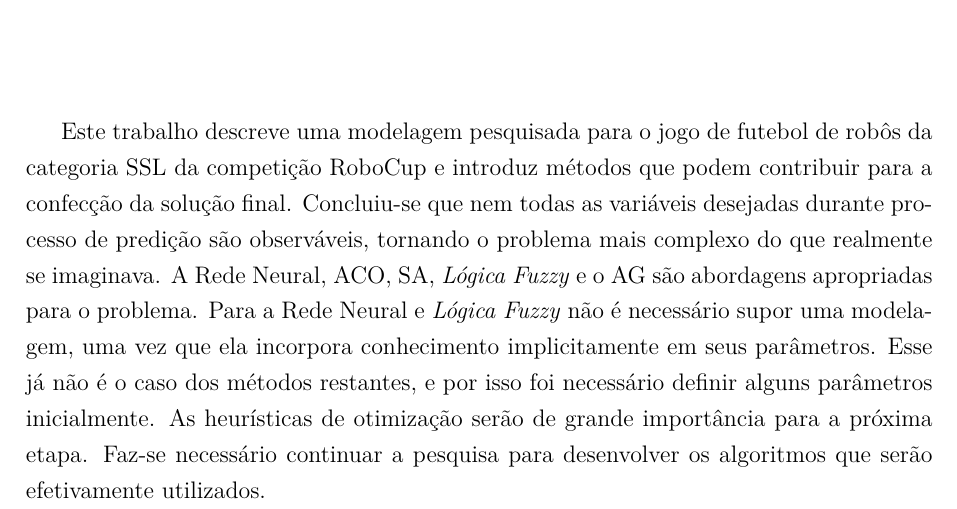
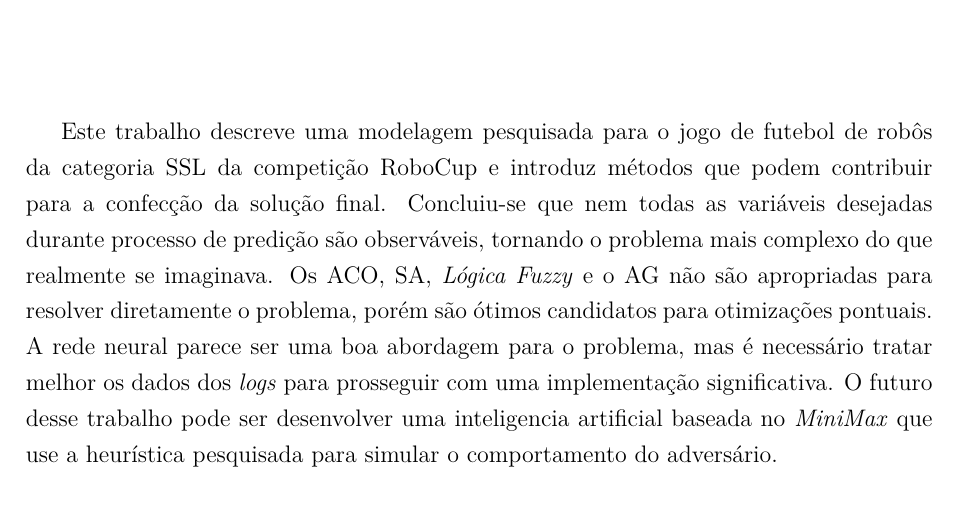
Before and after one commit to legacy-roboime/ip-jan-bramigk, a LaTeX thesis (relatorio/relatorio.tex, which reads relatorio/partes/conclusao.tex): part of page 48 of 49, cut so that both start at the same text. Compiled offline with pdfLaTeX.

Commit message:
Conclusão, talvez precise de ajustes.

```diff
--- a/relatorio/partes/conclusao.tex
+++ b/relatorio/partes/conclusao.tex
@@ -1,19 +1,22 @@
 \chapter{Conclusão}\label{cap:conclusao}
 
-Este trabalho descreve uma modelagem pesquisada para o jogo de futebol de robôs da
-categoria SSL da competição RoboCup e introduz métodos que podem
-contribuir para a confecção da solução final. Concluiu-se que nem todas as variáveis
-desejadas durante  processo de predição são observáveis, tornando o problema mais
-complexo do que realmente se imaginava. A Rede Neural, ACO, SA, \textit{Lógica Fuzzy}
-e o AG são abordagens apropriadas para o problema. Para a Rede Neural e \textit{Lógica Fuzzy}
-não é necessário supor uma modelagem, uma vez que ela incorpora conhecimento
-implicitamente em seus parâmetros. Esse já não é o caso dos métodos restantes, e por isso
-foi necessário definir alguns parâmetros inicialmente. As heurísticas de otimização
-serão de grande importância para a próxima etapa. Faz-se necessário continuar a
-pesquisa para desenvolver os algoritmos que serão efetivamente utilizados.
+Este trabalho descreve uma modelagem pesquisada para o jogo de futebol de robôs
+da categoria SSL da competição RoboCup e introduz métodos que podem contribuir
+para a confecção da solução final. Concluiu-se que nem todas as variáveis
+desejadas durante  processo de predição são observáveis, tornando o problema
+mais complexo do que realmente se imaginava. Os ACO, SA,
+\textit{Lógica Fuzzy} e o AG não são apropriadas para resolver diretamente o
+problema, porém são ótimos candidatos para otimizações pontuais. A rede neural
+parece ser uma boa abordagem para o problema, mas é necessário tratar melhor os
+dados dos \textit{logs} para prosseguir com uma implementação significativa.
+O futuro desse trabalho pode ser desenvolver uma inteligencia artificial baseada
+no \textit{MiniMax} que use a heurística pesquisada para simular o comportamento
+do adversário.
 
 % TODO Recontextualizar,
 %      Listar objetivos
 %      Retificando o que forem concluindo
 %      Apresentar as contribuições
 %      Trabalhos futuros
+
+% vim: tw=80
```
